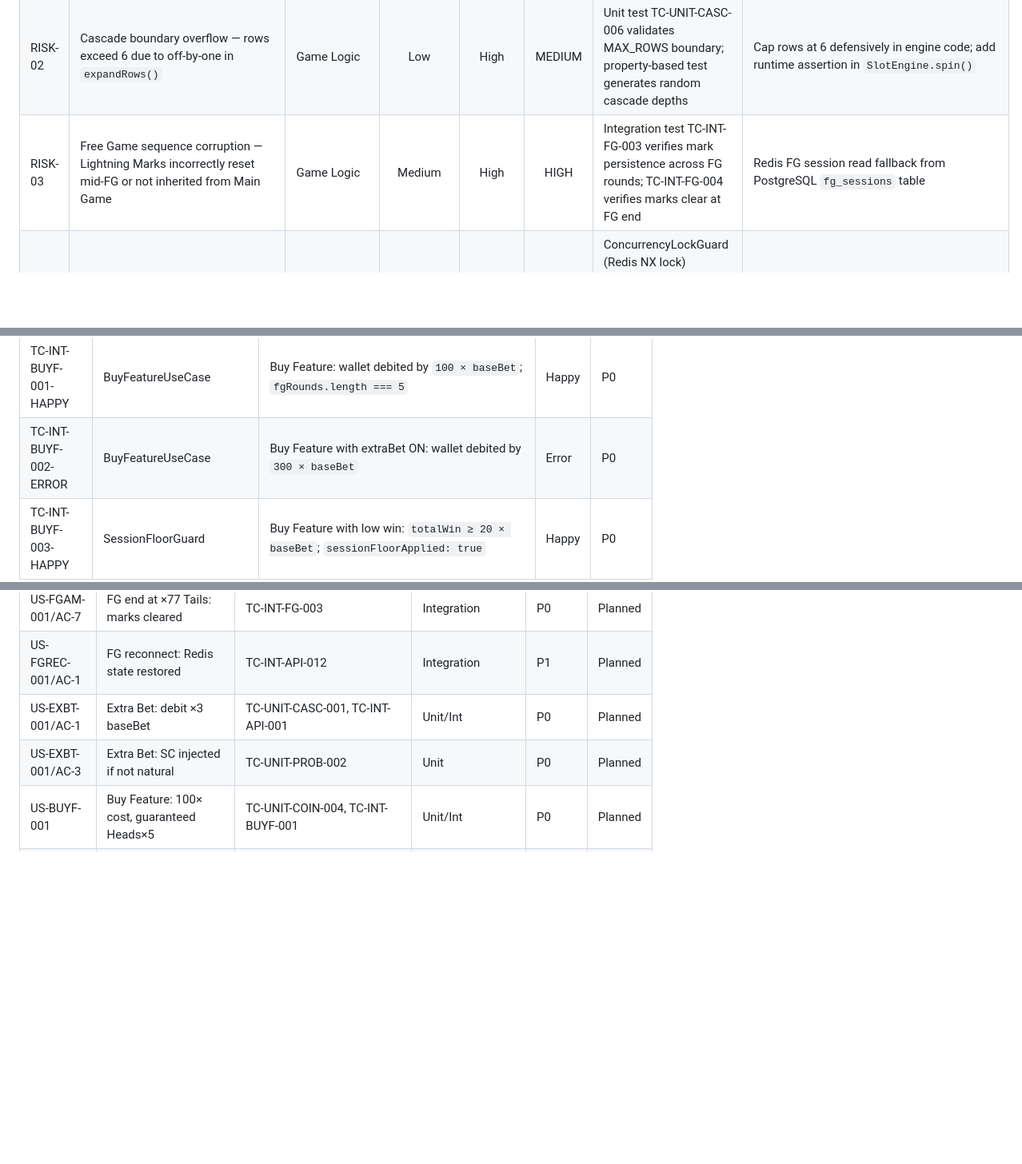
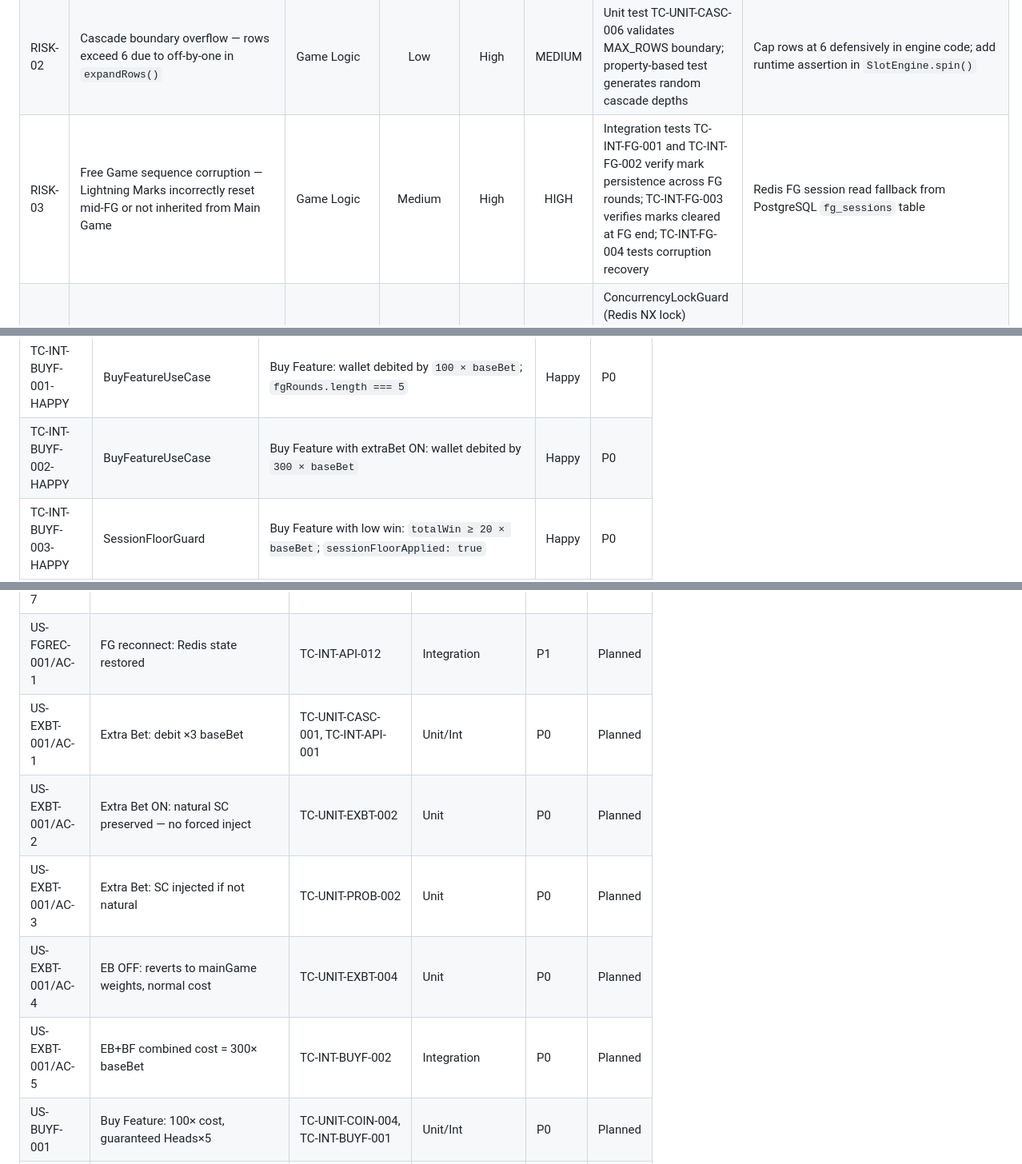
Before and after one commit to ibalasite/slot, a Markdown page: docs/test-plan.md, 3 parts joined by grey strips. Shown at 80% size. Rendered like a GitHub page; blank space fills up the shorter version.

```diff
--- a/docs/test-plan.md
+++ b/docs/test-plan.md
@@ -556,7 +556,7 @@ All conditions must be satisfied before a test phase is considered complete and
 |---------|-------------|----------|:-----------:|:------:|:----------:|-----------|-------------|
 | RISK-01 | RTP miscalculation — symbol weights mis-mapped to wrong scenario, causing RTP drift > ±1% | Probability | Medium | Critical | HIGH | Enforce `verify.js` hard gate in CI; cross-scenario weight contamination test (TC-UNIT-PROB-003); 4-scenario isolation unit tests | Re-run full toolchain with corrected Excel; hotfix deploy blocked until `verify.js` PASS |
 | RISK-02 | Cascade boundary overflow — rows exceed 6 due to off-by-one in `expandRows()` | Game Logic | Low | High | MEDIUM | Unit test TC-UNIT-CASC-006 validates MAX_ROWS boundary; property-based test generates random cascade depths | Cap rows at 6 defensively in engine code; add runtime assertion in `SlotEngine.spin()` |
-| RISK-03 | Free Game sequence corruption — Lightning Marks incorrectly reset mid-FG or not inherited from Main Game | Game Logic | Medium | High | HIGH | Integration test TC-INT-FG-003 verifies mark persistence across FG rounds; TC-INT-FG-004 verifies marks clear at FG end | Redis FG session read fallback from PostgreSQL `fg_sessions` table |
+| RISK-03 | Free Game sequence corruption — Lightning Marks incorrectly reset mid-FG or not inherited from Main Game | Game Logic | Medium | High | HIGH | Integration tests TC-INT-FG-001 and TC-INT-FG-002 verify mark persistence across FG rounds; TC-INT-FG-003 verifies marks cleared at FG end; TC-INT-FG-004 tests corruption recovery | Redis FG session read fallback from PostgreSQL `fg_sessions` table |
 | RISK-04 | Redis cache stampede — concurrent FG session reads after Redis eviction cause DB overload | Infrastructure | Low | High | MEDIUM | ConcurrencyLockGuard (Redis NX lock) prevents concurrent spins; circuit breaker on DB (ARCH §5.2); integration test TC-INT-REDIS-002 | Increase Redis TTL to 3600s; enable Redis persistence (AOF mode) for staging/prod |
 | RISK-05 | Wallet double-debit — retry on timeout causes duplicate `debit()` call | Financial | Low | Critical | HIGH | Idempotency key on `wallet_transactions`; `FOR UPDATE` lock in DB transaction; TC-INT-WALLET-005 tests idempotent retry | Automated reconciliation job detects discrepancy within 1 minute; compensating credit issued |
 | RISK-06 | Buy Feature session floor not applied — `SessionFloorGuard.applyFloor()` returns raw win below 20× baseBet | Game Logic | Low | High | MEDIUM | TC-UNIT-FLOOR-001 tests floor enforcement; TC-INT-BUYF-003 end-to-end floor application; property test: 10,000 BuyFG simulations all satisfy floor | Manual QA checklist: floor always verified in Buy Feature regression suite |
@@ -768,7 +768,7 @@ Every P0 API endpoint requires a happy-path 200 test and at least one error-path
 | TC-INT-FG-004-ERROR | FreeGameOrchestrator | FG sequence corruption: Lightning Marks are incorrectly reset mid-FG (simulate Redis partial eviction); engine must recover from `fg_sessions` PostgreSQL table; `fgRounds` marks remain consistent | Error | P0 |
 | TC-INT-CONFIG-001-HAPPY | GameConfig / GET /v1/config | Config endpoint returns correct `BetRangeConfig` bet levels and currency display for USD and TWD; SHA-256 checksum of `GameConfig.generated.ts` matches the value in CI guard (QG-11); manual edit of generated config causes checksum mismatch | Happy | P0 |
 | TC-INT-BUYF-001-HAPPY | BuyFeatureUseCase | Buy Feature: wallet debited by `100 × baseBet`; `fgRounds.length === 5` | Happy | P0 |
-| TC-INT-BUYF-002-ERROR | BuyFeatureUseCase | Buy Feature with extraBet ON: wallet debited by `300 × baseBet` | Error | P0 |
+| TC-INT-BUYF-002-HAPPY | BuyFeatureUseCase | Buy Feature with extraBet ON: wallet debited by `300 × baseBet` | Happy | P0 |
 | TC-INT-BUYF-003-HAPPY | SessionFloorGuard | Buy Feature with low win: `totalWin ≥ 20 × baseBet`; `sessionFloorApplied: true` | Happy | P0 |
 
 ---
@@ -1320,7 +1328,10 @@ Production release sign-off requires all of the following approvals and evidence
 | US-FGAM-001/AC-7 | FG end at ×77 Tails: marks cleared | TC-INT-FG-003 | Integration | P0 | Planned |
 | US-FGREC-001/AC-1 | FG reconnect: Redis state restored | TC-INT-API-012 | Integration | P1 | Planned |
 | US-EXBT-001/AC-1 | Extra Bet: debit ×3 baseBet | TC-UNIT-CASC-001, TC-INT-API-001 | Unit/Int | P0 | Planned |
+| US-EXBT-001/AC-2 | Extra Bet ON: natural SC preserved — no forced inject | TC-UNIT-EXBT-002 | Unit | P0 | Planned |
 | US-EXBT-001/AC-3 | Extra Bet: SC injected if not natural | TC-UNIT-PROB-002 | Unit | P0 | Planned |
+| US-EXBT-001/AC-4 | EB OFF: reverts to mainGame weights, normal cost | TC-UNIT-EXBT-004 | Unit | P0 | Planned |
+| US-EXBT-001/AC-5 | EB+BF combined cost = 300× baseBet | TC-INT-BUYF-002 | Integration | P0 | Planned |
 | US-BUYF-001 | Buy Feature: 100× cost, guaranteed Heads×5 | TC-UNIT-COIN-004, TC-INT-BUYF-001 | Unit/Int | P0 | Planned |
 | US-BUYF-001 (floor) | Buy Feature: totalWin ≥ 20× baseBet | TC-UNIT-FLOOR-001, TC-INT-BUYF-003 | Unit/Int | P0 | Planned |
 | US-RTPV-001 | RTP ±1% per scenario, 1M Monte Carlo | TC via `verify.js` | Monte Carlo | P0 | Planned |
```
Also changed, not shown: other parts of docs/test-plan.md (+18 -5 lines).
